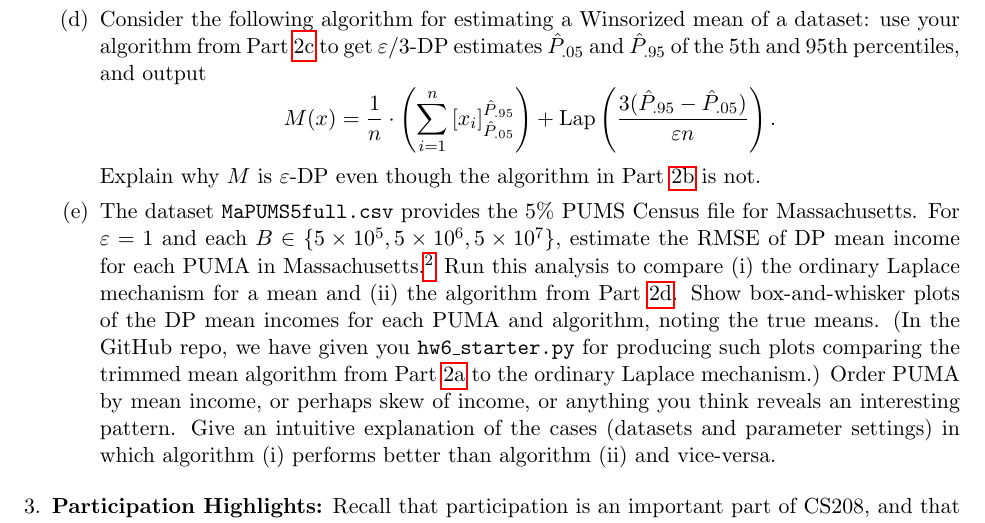
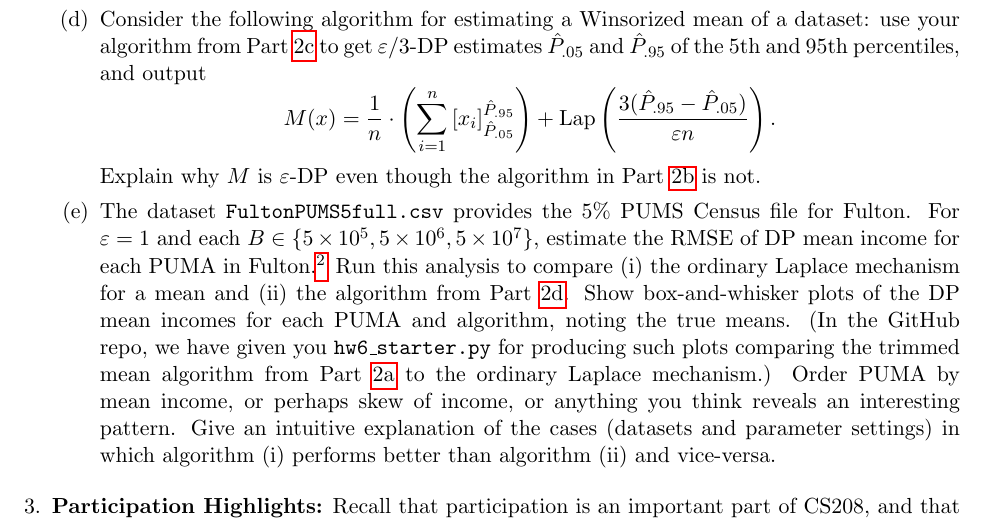
Before and after one commit to opendp/cs208, a LaTeX problem sheet (spring2022/homework/hw6.tex): part of page 2 of 2, cut so that both start at the same text. Compiled offline with pdfLaTeX.

Commit message:
Updated hw6

```diff
--- a/spring2022/homework/hw6.tex
+++ b/spring2022/homework/hw6.tex
@@ -155,9 +155,9 @@ $$M(x) = \frac{1}{n}\cdot \left(\sum_{i=1}^n \left[x_i\right]_{\hat{P}_{.05}}^{\
 + \mathrm{Lap}\left(\frac{3(\hat{P}_{.95}-\hat{P}_{.05})}{\varepsilon n}\right).$$
 Explain why $M$ is $\varepsilon$-DP even though the algorithm in Part~\ref{part:Winsorized} is not.  \label{part:ExpWinsorized}
 
-\item The dataset \texttt{MaPUMS5full.csv} provides the 5\% PUMS Census file for Massachusetts. For $\varepsilon=1$
+\item The dataset \texttt{FultonPUMS5full.csv} provides the 5\% PUMS Census file for Fulton. For $\varepsilon=1$
 and each $B \in \{5\times 10^5, 5\times 10^6, 5\times 10^7\}$, estimate the RMSE of DP mean income for
-each PUMA in Massachusetts.\footnote{You can assume that the size
+each PUMA in Fulton.\footnote{You can assume that the size
 of each PUMA dataset is public information.} Run this analysis to compare (i) the ordinary
 Laplace mechanism for a mean and (ii) the
 algorithm from Part~\ref{part:ExpWinsorized}.  Show box-and-whisker plots of the DP mean incomes for each PUMA and algorithm, noting the true means.
```
Also changed, not shown: spring2022/homework/hw6.pdf.
